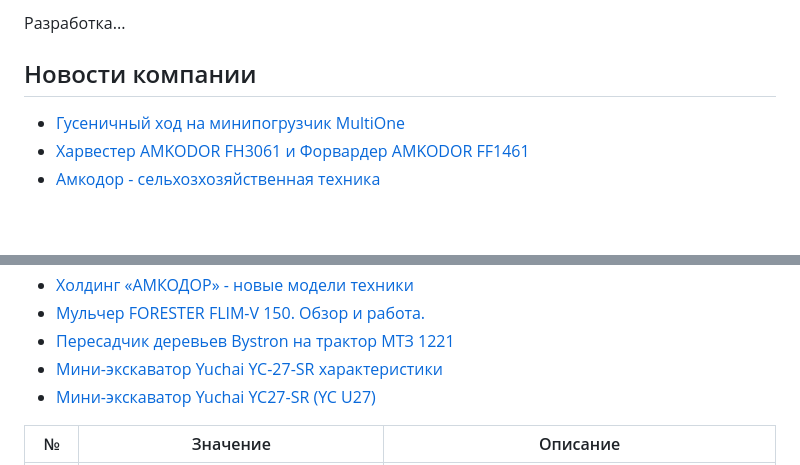
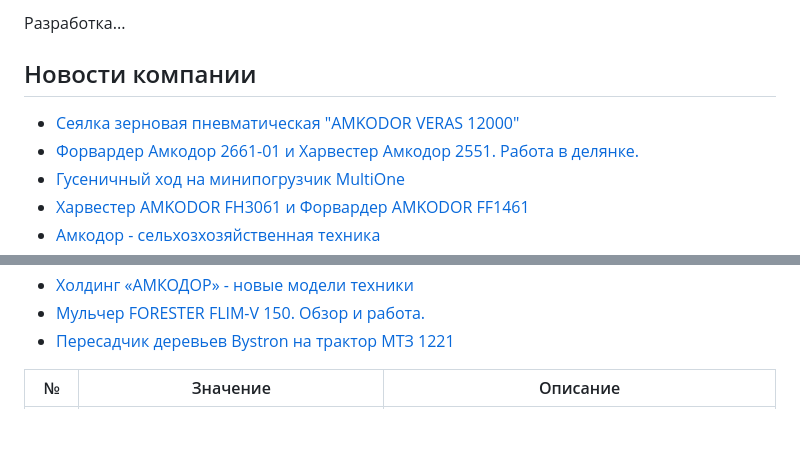
Before and after one commit to skat59/mailsend, a Markdown page: README.md, 2 parts joined by grey strips. Drawn GitHub-style; blank space fills up the shorter version.

Commit message:
💯 Обновление ссылок на новости, продукты, видео ... в README

```diff
--- a/README.md
+++ b/README.md
@@ -5,6 +5,8 @@
 ## Новости компании
 
 <!-- BLOG-POST-LIST:START -->
+- [Сеялка зерновая пневматическая &quot;AMKODOR VERAS 12000&quot;](https://www.skat59.ru/information/video/amkodor-veras-12000.html)
+- [Форвардер Амкодор 2661-01 и Харвестер Амкодор 2551. Работа в делянке.](https://www.skat59.ru/information/video/forvarder-amkodor-2661-01-i-harvester-amkodor-2551.-rabota-v-delyanke.html)
 - [Гусеничный ход на минипогрузчик MultiOne](https://www.skat59.ru/information/video/gusenichnyj-hod-na-minipogruzchik-multione.html)
 - [Харвестер AMKODOR FН3061 и Форвардер AMKODOR FF1461](https://www.skat59.ru/information/video/harvester-amkodor-fn3061-i-forvarder-amkodor-ff1461.html)
 - [Амкодор - сельхозхозяйственная техника](https://www.skat59.ru/information/video/amkodor-selhozhozyajstvennaya-tehnika.html)
@@ -23,8 +25,6 @@
 - [Холдинг  «АМКОДОР» - новые модели техники](https://www.skat59.ru/information/ppodr_1/holding-amkodor-novye-modeli-tehniki.html)
 - [Мульчер FORESTER FLIM-V 150. Обзор и работа.](https://www.skat59.ru/information/video/forester-flim-v-150.html)
 - [Пересадчик деревьев Bystron на трактор МТЗ 1221](https://www.skat59.ru/information/video/peresadchik-derevev-bystron-na-traktor-mtz-1221.html)
-- [Мини-экскаватор Yuchai YC-27-SR характеристики](https://www.skat59.ru/information/video/mini-ekskavator-yuchai-yc-27-sr-harakteristiki.html)
-- [Мини-экскаватор Yuchai YC27-SR &lpar;YC U27&rpar;](https://www.skat59.ru/information/video/mini-ekskavator-yuchai-yc27-sr-yc-u27.html)
 <!-- BLOG-POST-LIST:END -->
 
 
```
